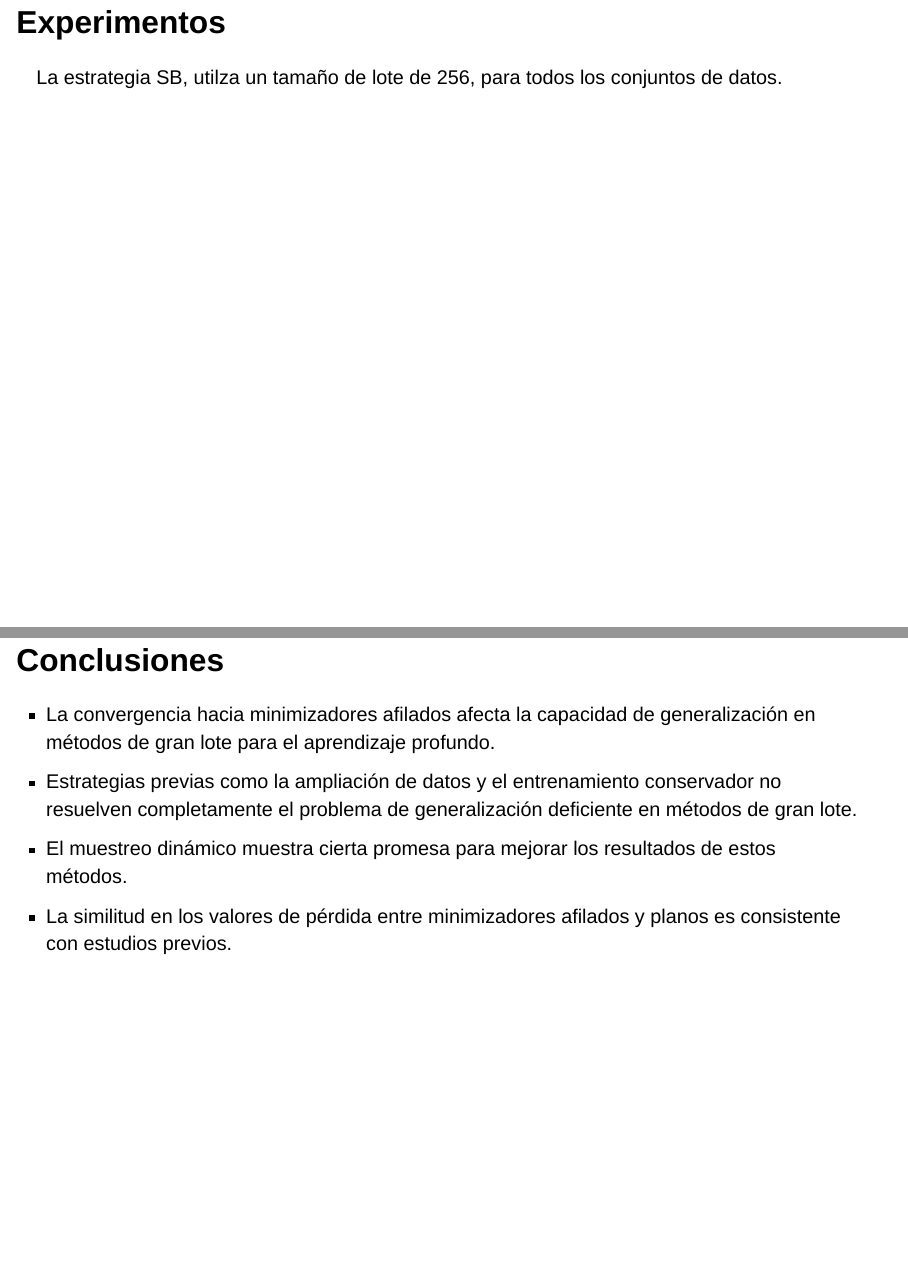
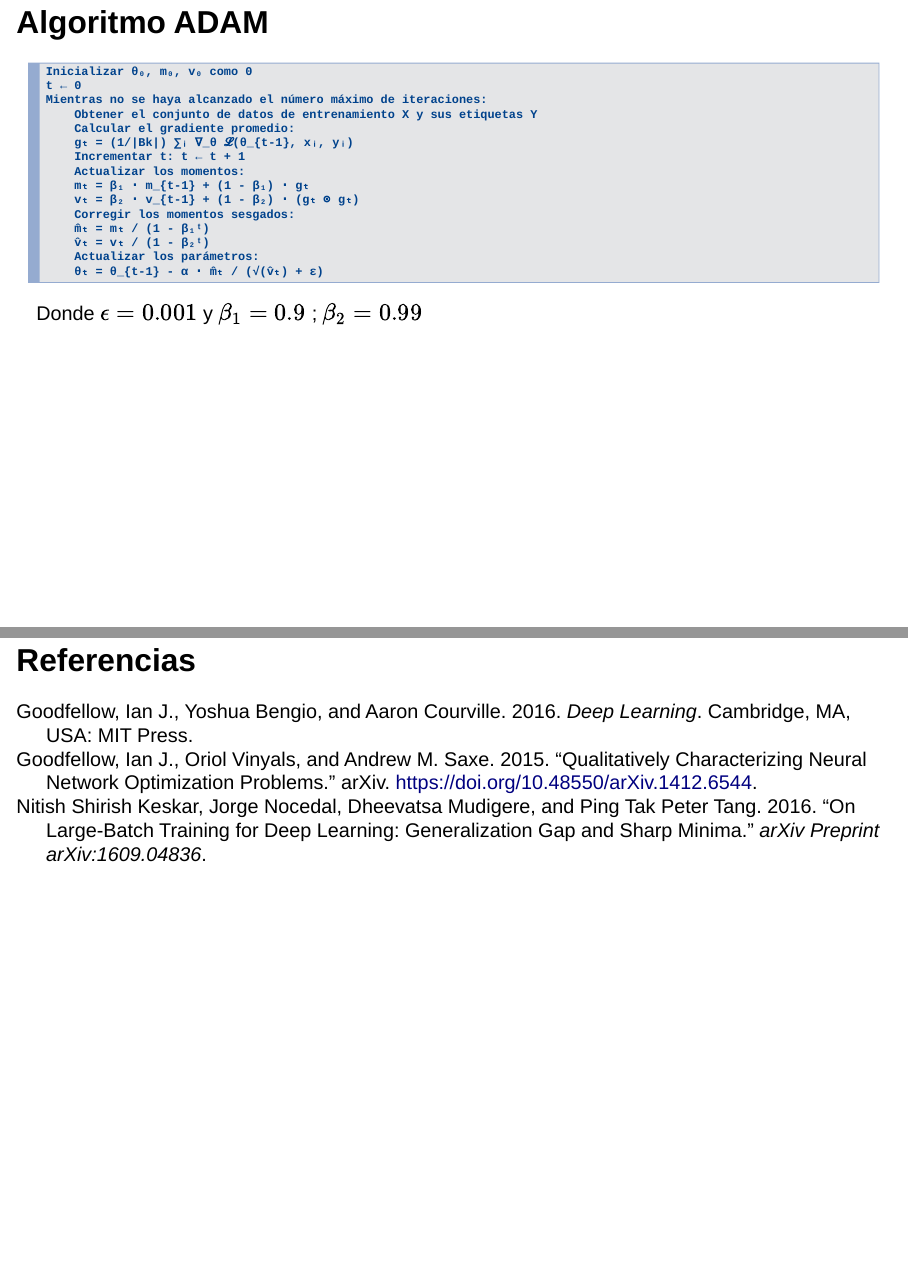
Before and after one commit to mauroloprete/SharpMinima-LargeBatchTraining, a Quarto document (slides.qmd): pages 9 and 24 of 24 before the commit and pages 9 and 26 of 26 after it, joined at a grey line. Rendered offline with R 4.5, knitr and Pandoc in place of Quarto, with nearby package versions; the code chunks are not run, so their results and figures are left out; drawn as Slidy slides in place of the format the file asks for.

Commit message:
Agrego ADAM y referencias

````diff
--- /dev/null
+++ b/references.bib
@@ -0,0 +1,31 @@
+@article{Keskar2016,
+	author = {Nitish Shirish Keskar, Dheevatsa Mudigere, Jorge Nocedal, Mikhail Smelyanskiy and Ping Tak Peter Tang},
+	title = {On Large-Batch Training for Deep Learning: Generalization Gap and Sharp Minima},
+	journal = {arXiv preprint arXiv:1609.04836},
+	year = {2016}
+}
+
+@Book{GoodBengCour16,
+  Title                    = {Deep Learning},
+  Author                   = {Ian J. Goodfellow and Yoshua Bengio and Aaron Courville},
+  Publisher                = {MIT Press},
+  Year                     = {2016},
+
+  Address                  = {Cambridge, MA, USA},
+  Note                     = {\url{http://www.deeplearningbook.org}}
+}
+
+
+@misc{goodfellow_qualitatively_2015,
+	title = {Qualitatively characterizing neural network optimization problems},
+	url = {http://arxiv.org/abs/1412.6544},
+	doi = {10.48550/arXiv.1412.6544},
+	abstract = {Training neural networks involves solving large-scale non-convex optimization problems. This task has long been believed to be extremely difficult, with fear of local minima and other obstacles motivating a variety of schemes to improve optimization, such as unsupervised pretraining. However, modern neural networks are able to achieve negligible training error on complex tasks, using only direct training with stochastic gradient descent. We introduce a simple analysis technique to look for evidence that such networks are overcoming local optima. We find that, in fact, on a straight path from initialization to solution, a variety of state of the art neural networks never encounter any significant obstacles.},
+	urldate = {2023-11-16},
+	publisher = {arXiv},
+	author = {Goodfellow, Ian J. and Vinyals, Oriol and Saxe, Andrew M.},
+	month = may,
+	year = {2015},
+	note = {arXiv:1412.6544 [cs, stat]},
+	keywords = {Computer Science - Neural and Evolutionary Computing, Computer Science - Machine Learning, Statistics - Machine Learning},
+}
--- a/slides.qmd
+++ b/slides.qmd
@@ -1,11 +1,12 @@
 ---
 title: "On large-batch training for deep learning: Generalization GAP and Sharp Minima"
+bibliography: references.bib
 format:
   revealjs:
     theme:
      - dark
-     - custom.scss
-
+nocite: |
+  @*
 ---
 
 ## Introducción
@@ -77,6 +78,27 @@ De forma gráfica, un punto brusco (**sharp**) es aquel que tiene una curvatura
   <img src="https://raw.githubusercontent.com/mauroloprete/SharpMinima-LargeBatchTraining/main/img/sharp.png" alt="Descripción de la imagen">
 </p>
 
+## Algoritmo ADAM
+
+```plaintext
+Inicializar θ₀, m₀, v₀ como 0
+t ← 0
+Mientras no se haya alcanzado el número máximo de iteraciones:
+    Obtener el conjunto de datos de entrenamiento X y sus etiquetas Y
+    Calcular el gradiente promedio:
+    gₜ = (1/|Bk|) ∑ᵢ ∇_θ 𝓛(θ_{t-1}, xᵢ, yᵢ)
+    Incrementar t: t ← t + 1
+    Actualizar los momentos:
+    mₜ = β₁ ⋅ m_{t-1} + (1 - β₁) ⋅ gₜ
+    vₜ = β₂ ⋅ v_{t-1} + (1 - β₂) ⋅ (gₜ ⊙ gₜ)
+    Corregir los momentos sesgados:
+    m̂ₜ = mₜ / (1 - β₁ᵗ)
+    v̂ₜ = vₜ / (1 - β₂ᵗ)
+    Actualizar los parámetros:
+    θₜ = θ_{t-1} - α ⋅ m̂ₜ / (√(v̂ₜ) + ε)
+```
+
+Donde $\epsilon = 0.001$ y $\beta_{1} = 0.9$ ; $\beta_{2} = 0.99$
 
 ## Experimentos
 
@@ -265,13 +291,23 @@ Para mostrar como LB escapa de los mínimos se entreno una red en 100 iteracione
 ## Preguntas abiertas
 
 - ¿Los métodos de gran lote siempre convergen hacia minimizadores afilados en el aprendizaje profundo?
+. . .
 - ¿Se pueden diseñar redes que funcionen mejor con métodos de gran lote?
 - ¿Hay una manera de comenzar las redes para que los métodos de gran lote funcionen mejor?
+. . .
 - ¿Podemos encontrar formas de evitar que los métodos de gran lote se enfoquen en minimizadores afilados?
 
 ## Conclusiones
 
 - La convergencia hacia minimizadores afilados afecta la capacidad de generalización en métodos de gran lote para el aprendizaje profundo.
+. . .
 - Estrategias previas como la ampliación de datos y el entrenamiento conservador no resuelven completamente el problema de generalización deficiente en métodos de gran lote.
+. . .
 - El muestreo dinámico muestra cierta promesa para mejorar los resultados de estos métodos.
+. . .
 - La similitud en los valores de pérdida entre minimizadores afilados y planos es consistente con estudios previos.
+
+## Referencias
+
+::: {#refs}
+:::
````
Also changed, not shown: slides.html, slides.qmd (10 more changed lines).
